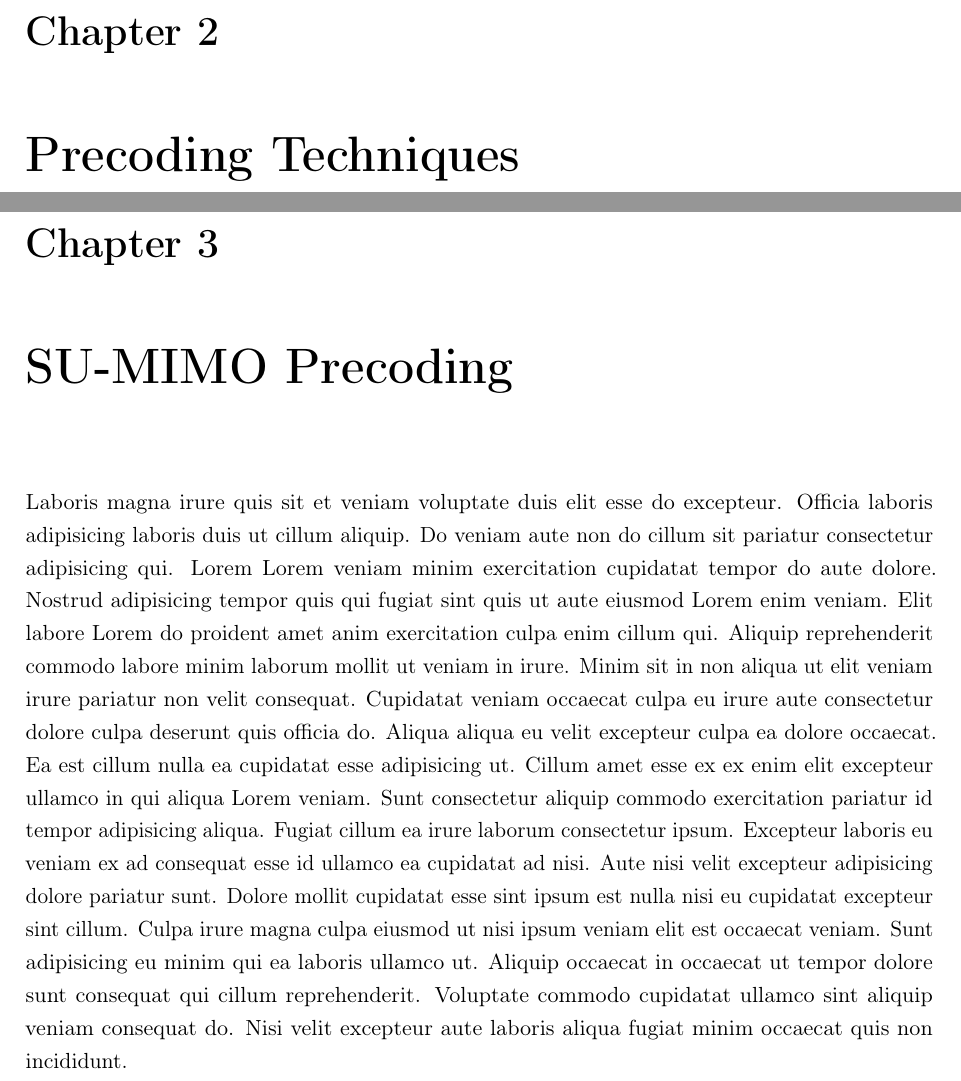
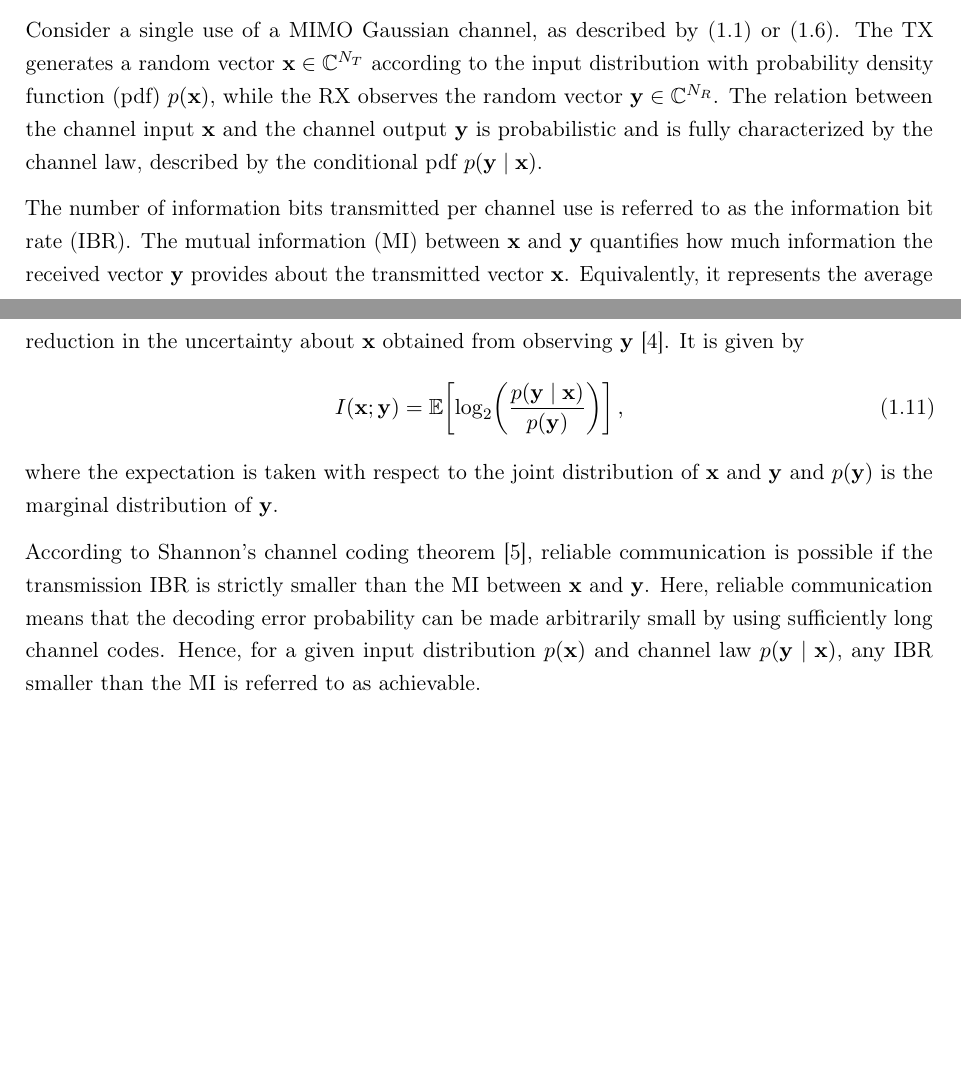
Before and after one commit to wannesbaes/thesis, a LaTeX thesis (main.tex, which reads chapters/background_material/02_digcom_system.tex, chapters/background_material/04_SU_MIMO_precoding.tex, preamble.tex): two parts of pages 20 and 21 of 27 before the commit and two parts of pages 18 and 19 of 22 after it, joined at a grey line, cut at the place of the change, the shorter picture padded with empty space. Compiled offline with pdfLaTeX.

Commit message:
maandag 4 mei

```diff
--- a/chapters/background_material/02_digcom_system.tex
+++ b/chapters/background_material/02_digcom_system.tex
@@ -190,3 +190,21 @@ where $\mathbf{G} \in \mathbb{C}^{K N_S \times K N_R}$ denotes the compound comb
 
 
 \section{Mutual Information and Capacity}
+
+Consider a single use of a \ac{MIMO} Gaussian channel, as described by \eqref{eq:su_mimo_io} or \eqref{eq:mu_mimo_io}.
+The \ac{TX} generates a random vector $\mathbf{x} \in \mathbb{C}^{N_T}$ according to the input distribution with \ac{pdf} $p(\mathbf{x})$, while the \ac{RX} observes the random vector $\mathbf{y} \in \mathbb{C}^{N_R}$.
+The relation between the channel input $\mathbf{x}$ and the channel output $\mathbf{y}$ is probabilistic and is fully characterized by the channel law, described by the conditional \ac{pdf} $p(\mathbf{y} \mid \mathbf{x})$.
+
+The number of information bits transmitted per channel use is referred to as the \ac{IBR}.
+The \ac{MI} between $\mathbf{x}$ and $\mathbf{y}$ quantifies how much information the received vector $\mathbf{y}$ provides about the transmitted vector $\mathbf{x}$.
+Equivalently, it represents the average reduction in the uncertainty about $\mathbf{x}$ obtained from observing $\mathbf{y}$~\cite{syllabus_information_theory}. It is given by
+\begin{equation}
+    I(\mathbf{x};\mathbf{y})
+    = \mathbb{E}\!\left[ \log_2\!\left( \frac{p(\mathbf{y}\mid\mathbf{x})}{p(\mathbf{y})} \right) \right],
+\label{eq:mutual_information}
+\end{equation}
+where the expectation is taken with respect to the joint distribution of $\mathbf{x}$ and $\mathbf{y}$ and $p(\mathbf{y})$ is the marginal distribution of $\mathbf{y}$.
+
+According to Shannon's channel coding theorem~\cite{shannon_1948}, reliable communication is possible if the transmission \ac{IBR} is strictly smaller than the \ac{MI} between $\mathbf{x}$ and $\mathbf{y}$. Here, reliable communication means that the decoding error probability can be made arbitrarily small by using sufficiently long channel codes. Hence, for a given input distribution $p(\mathbf{x})$ and channel law $p(\mathbf{y}\mid\mathbf{x})$, any \ac{IBR} smaller than the \ac{MI} is referred to as achievable.
+
+% part about capacity
--- a/chapters/background_material/04_SU_MIMO_precoding.tex
+++ b/chapters/background_material/04_SU_MIMO_precoding.tex
@@ -1,3 +1 @@
 \chapter{SU-MIMO Precoding}
-
-Laboris magna irure quis sit et veniam voluptate duis elit esse do excepteur. Officia laboris adipisicing laboris duis ut cillum aliquip. Do veniam aute non do cillum sit pariatur consectetur adipisicing qui. Lorem Lorem veniam minim exercitation cupidatat tempor do aute dolore. Nostrud adipisicing tempor quis qui fugiat sint quis ut aute eiusmod Lorem enim veniam. Elit labore Lorem do proident amet anim exercitation culpa enim cillum qui. Aliquip reprehenderit commodo labore minim laborum mollit ut veniam in irure. Minim sit in non aliqua ut elit veniam irure pariatur non velit consequat. Cupidatat veniam occaecat culpa eu irure aute consectetur dolore culpa deserunt quis officia do. Aliqua aliqua eu velit excepteur culpa ea dolore occaecat. Ea est cillum nulla ea cupidatat esse adipisicing ut. Cillum amet esse ex ex enim elit excepteur ullamco in qui aliqua Lorem veniam. Sunt consectetur aliquip commodo exercitation pariatur id tempor adipisicing aliqua. Fugiat cillum ea irure laborum consectetur ipsum. Excepteur laboris eu veniam ex ad consequat esse id ullamco ea cupidatat ad nisi. Aute nisi velit excepteur adipisicing dolore pariatur sunt. Dolore mollit cupidatat esse sint ipsum est nulla nisi eu cupidatat excepteur sint cillum. Culpa irure magna culpa eiusmod ut nisi ipsum veniam elit est occaecat veniam. Sunt adipisicing eu minim qui ea laboris ullamco ut. Aliquip occaecat in occaecat ut tempor dolore sunt consequat qui cillum reprehenderit. Voluptate commodo cupidatat ullamco sint aliquip veniam consequat do. Nisi velit excepteur aute laboris aliqua fugiat minim occaecat quis non incididunt.
--- a/preamble.tex
+++ b/preamble.tex
@@ -72,4 +72,4 @@
 \widowpenalty=10000
 
 % Fast compilation of chapters under development.
-%\includeonly{chapters/part1_background/02_digcom_system}
+\includeonly{chapters/background_material/02_digcom_system}
```
Also changed, not shown: chapters/background_material/05_MU_MIMO_precoding.tex (+0 -2 lines), frontmatter/symbols_and_notations.tex (+4 -0 lines), references.bib (+11 -0 lines), out/main.pdf, 1 other file.
